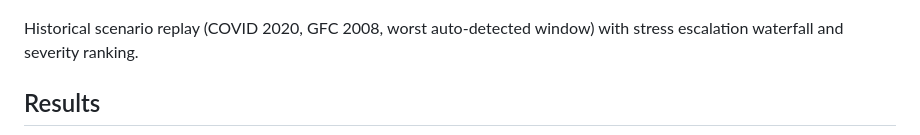
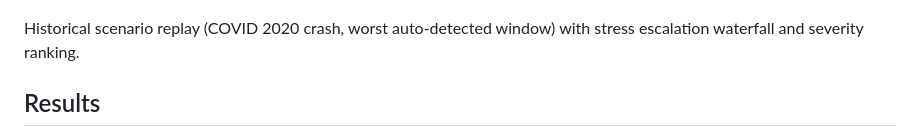
Before and after one commit to wididestrianda01/var-es-risk-engine, a Markdown page: README.md, the part around the change. GitHub-like rendering.

Commit message:
docs: remove GFC 2008 from stress test description
Data starts 2010, 2008 GFC not covered.

```diff
--- a/README.md
+++ b/README.md
@@ -236,7 +236,7 @@ Rolling backtest with Kupiec POF, Christoffersen conditional coverage, and Acerb
 
 ![Stress Tests 2](img/stresstest2.png)
 
-Historical scenario replay (COVID 2020, GFC 2008, worst auto-detected window) with stress escalation waterfall and severity ranking.
+Historical scenario replay (COVID 2020 crash, worst auto-detected window) with stress escalation waterfall and severity ranking.
 
 ## Results
 
```
